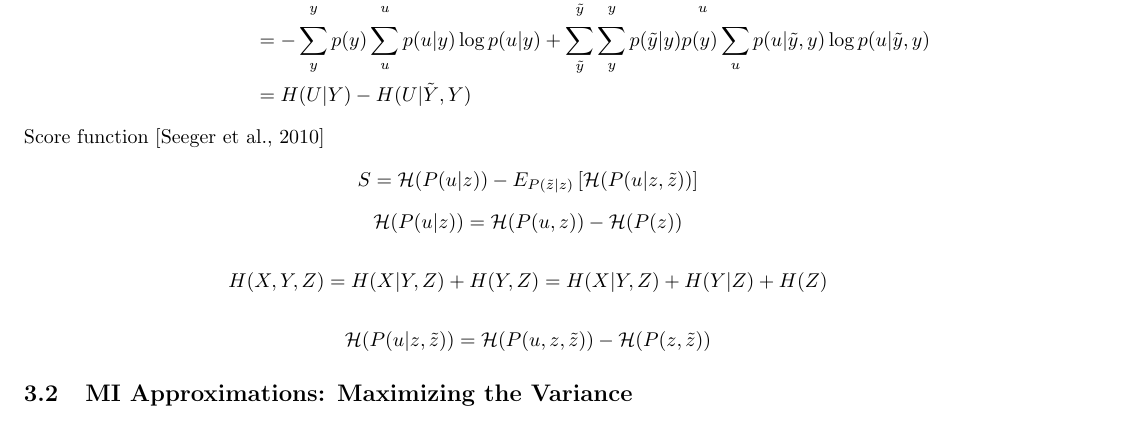
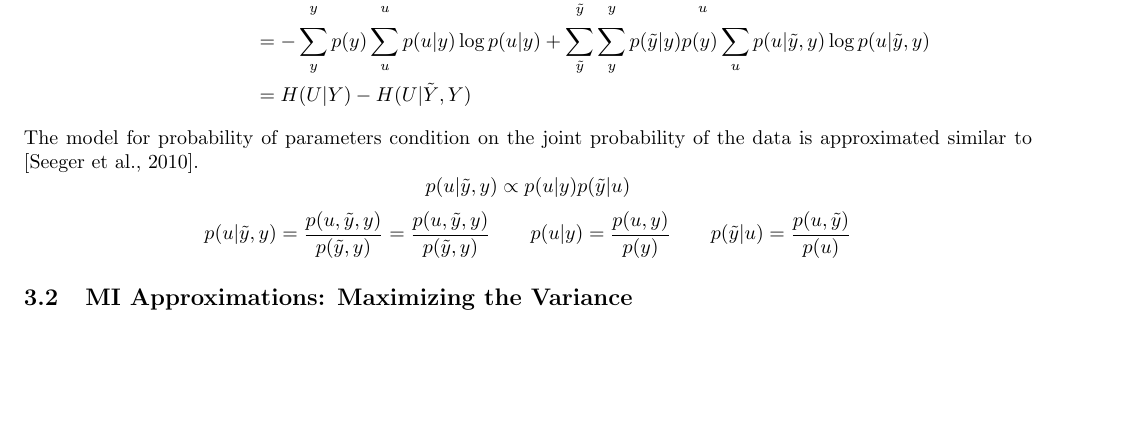
Before and after one commit to ImageGuidedTherapyLab/SyntheticMR, a LaTeX document (MathematicalFormalism.tex): part of page 4 of 12, cut so that both start at the same text, the shorter picture padded with empty space. Compiled offline with pdfLaTeX.

Commit message:
WIP: probability conditioned on joint probability

```diff
--- a/MathematicalFormalism.tex
+++ b/MathematicalFormalism.tex
@@ -317,21 +317,17 @@ and the image $u$ conditioned on existing measurements $y$.
             & =  H(U|Y) - H(U|\tilde{Y},Y)
 \end{split}
 \]
-Score function~\cite{seeger2010optimization}
+ The model for probability of parameters condition on the joint probability of the data is approximated similar to \cite{seeger2010optimization}.
 \[
- S = \mathcal{H}( P (u|z)) - E_{P(\tilde{z}|z)} \left[ \mathcal{H}(P(u|z,\tilde{z}))\right]
+ p(u|\tilde{y},y) \propto p(u|y) p(\tilde{y}|u)
 \]
- \[
-  \mathcal{H}( P (u|z)) = \mathcal{H}( P (u,z)) - \mathcal{H}( P (z))
- \]
-
 \[
-  H(X,Y,Z) = H(X|Y,Z)  + H(Y,Z) = H(X|Y,Z)  + H(Y|Z) + H(Z)
-\]
-
-\[
-\mathcal{H}(P(u|z,\tilde{z}))  =
-\mathcal{H}(P(u,z,\tilde{z}))  - \mathcal{H}(P(z,\tilde{z}))
+ p(u|\tilde{y},y) = \frac{ p(u,\tilde{y},y)}{ p(\tilde{y},y)}
+                  = \frac{ p(u,\tilde{y},y)}{ p(\tilde{y},y)}
+\qquad
+ p(u|y) = \frac{ p(u,y)}{ p(y)}
+\qquad
+ p(\tilde{y}|u) = \frac{ p(u,\tilde{y})}{ p(u)}
 \]
 %%%%%%%%%%%%%%%%%%%%%%%%%%%%%%%%%%%%%%%%%%%%%%%%%%%%%%%%%%%%%%%%
 \subsection{MI Approximations: Maximizing the Variance}
```
